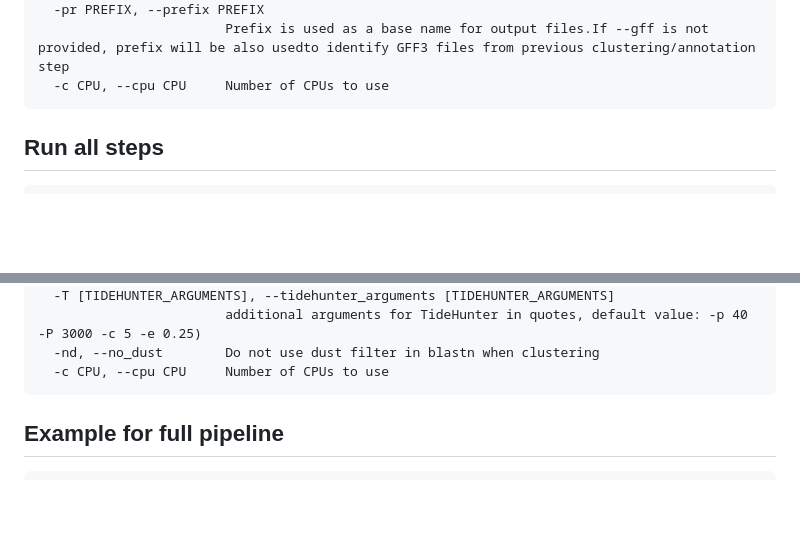
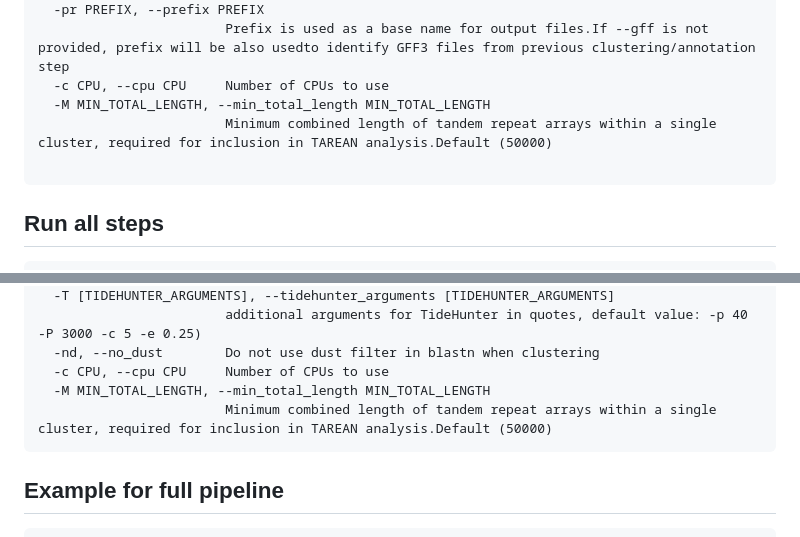
Before and after one commit to kavonrtep/TideCluster, a Markdown page: README.md, 2 parts joined by grey strips. GitHub-like rendering; blank space fills up the shorter version.

Commit message:
documentation updated

````diff
--- a/README.md
+++ b/README.md
@@ -158,6 +158,9 @@ options:
   -pr PREFIX, --prefix PREFIX
                         Prefix is used as a base name for output files.If --gff is not provided, prefix will be also usedto identify GFF3 files from previous clustering/annotation step
   -c CPU, --cpu CPU     Number of CPUs to use
+  -M MIN_TOTAL_LENGTH, --min_total_length MIN_TOTAL_LENGTH
+                        Minimum combined length of tandem repeat arrays within a single cluster, required for inclusion in TAREAN analysis.Default (50000)
+
 ```
 
 ## Run all steps
@@ -179,6 +182,8 @@ options:
                         additional arguments for TideHunter in quotes, default value: -p 40 -P 3000 -c 5 -e 0.25)
   -nd, --no_dust        Do not use dust filter in blastn when clustering
   -c CPU, --cpu CPU     Number of CPUs to use
+  -M MIN_TOTAL_LENGTH, --min_total_length MIN_TOTAL_LENGTH
+                        Minimum combined length of tandem repeat arrays within a single cluster, required for inclusion in TAREAN analysis.Default (50000)
 ```
 
 ## Example for full pipeline
````
